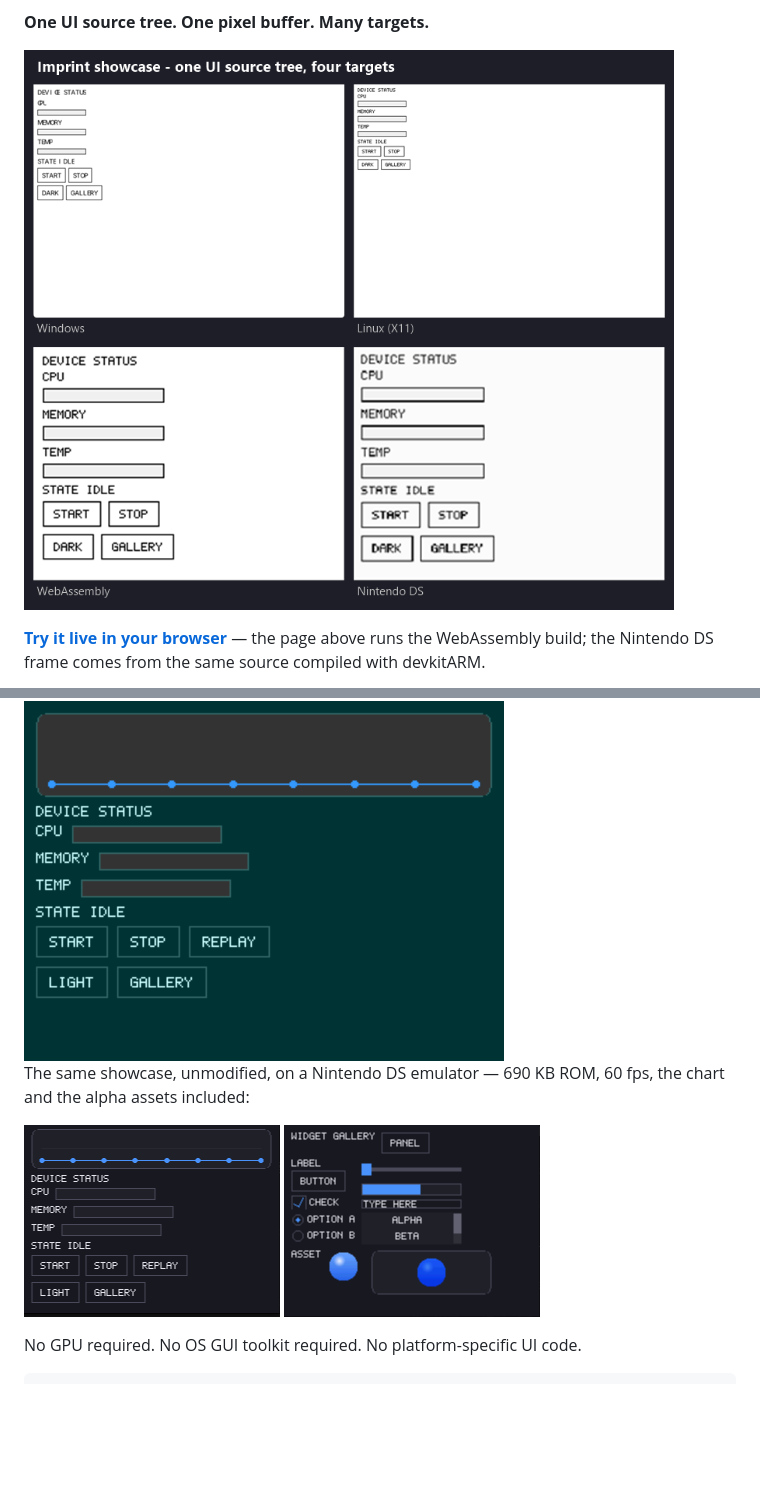
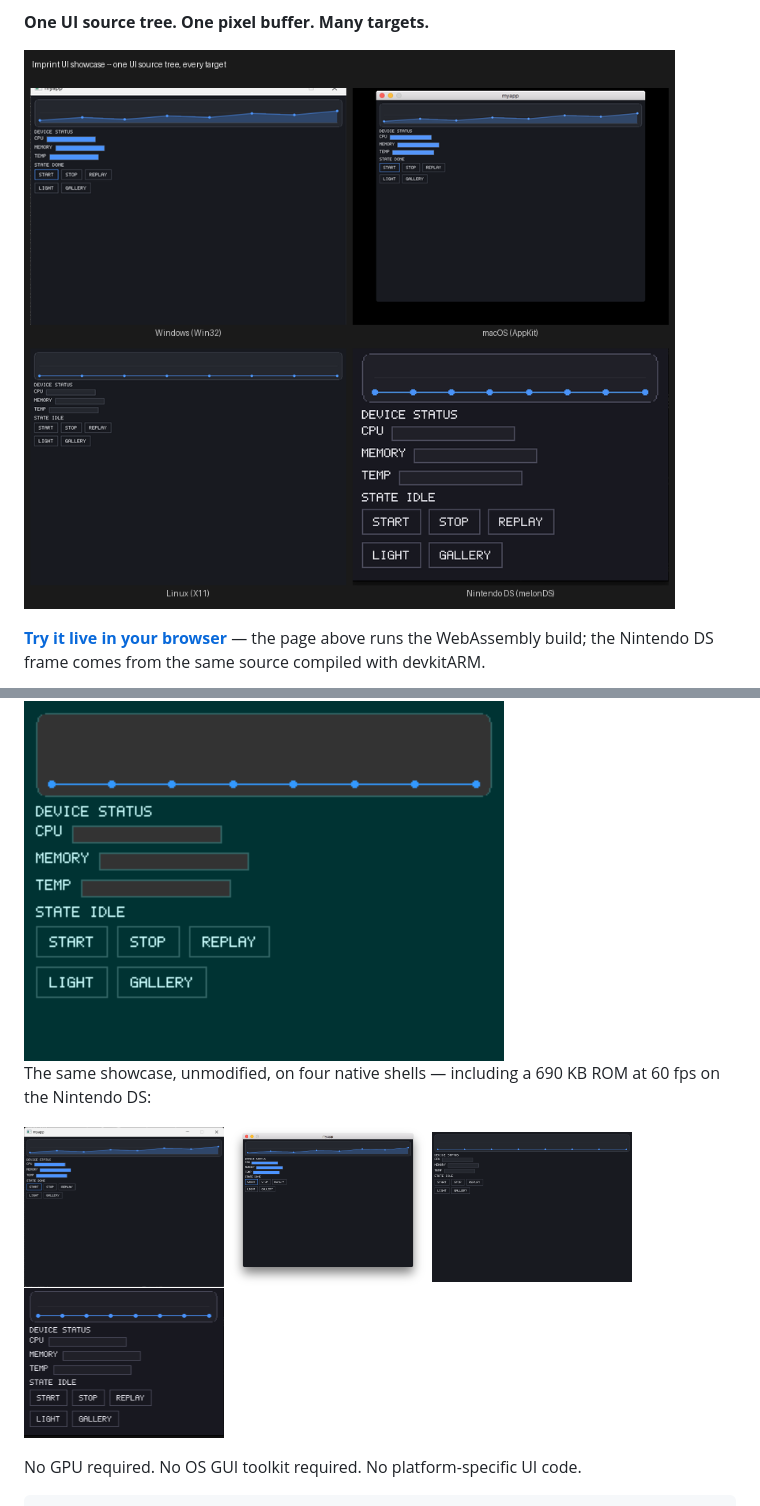
Before and after one commit to tyouhyou/imprint, a Markdown page: README.md, 2 parts joined by grey strips. Drawn GitHub-style; pictures changed too: assets/showcase/mac.png (added), assets/showcase/montage.png, assets/showcase/nds_gallery.png (deleted); blank space fills up the shorter version.

```diff
--- a/README.md
+++ b/README.md
@@ -21,11 +21,13 @@ preview on your PC, then ship the very same code to the device.
 
 <img src="assets/showcase/showcase.gif" width="480" alt="The showcase app recorded frame by frame: boots dark while the chart reveals itself, START fills the progress bars, REPLAY replays the chart, the light widget gallery with its shadow-card assets, back to dark">
 
-The same showcase, unmodified, on a Nintendo DS emulator — 690 KB ROM, 60 fps, the chart and the alpha assets included:
+The same showcase, unmodified, on four native shells — including a 690 KB ROM at 60 fps on the Nintendo DS:
 
 <p>
-  <img src="assets/showcase/nds.png" width="256" alt="The showcase hero page on NDS: dark theme, the chart with its anti-aliased curve">
-  <img src="assets/showcase/nds_gallery.png" width="256" alt="The showcase widget gallery on NDS: all widgets plus the ball and shadow-card assets">
+  <img src="assets/showcase/win.png" width="200" alt="The showcase on Windows (Win32): dark theme, the chart with its anti-aliased curve">
+  <img src="assets/showcase/mac.png" width="200" alt="The showcase on macOS (AppKit): the same dark hero">
+  <img src="assets/showcase/linux.png" width="200" alt="The showcase on Linux (X11): the same dark hero">
+  <img src="assets/showcase/nds.png" width="200" alt="The showcase on a Nintendo DS (melonDS): the same dark hero at 16 bpp">
 </p>
 
 No GPU required. No OS GUI toolkit required. No platform-specific UI code.
```
Also changed, not shown: README.ja.md (+5 -3 lines), README.zh-CN.md (+5 -3 lines), 1 other file.
